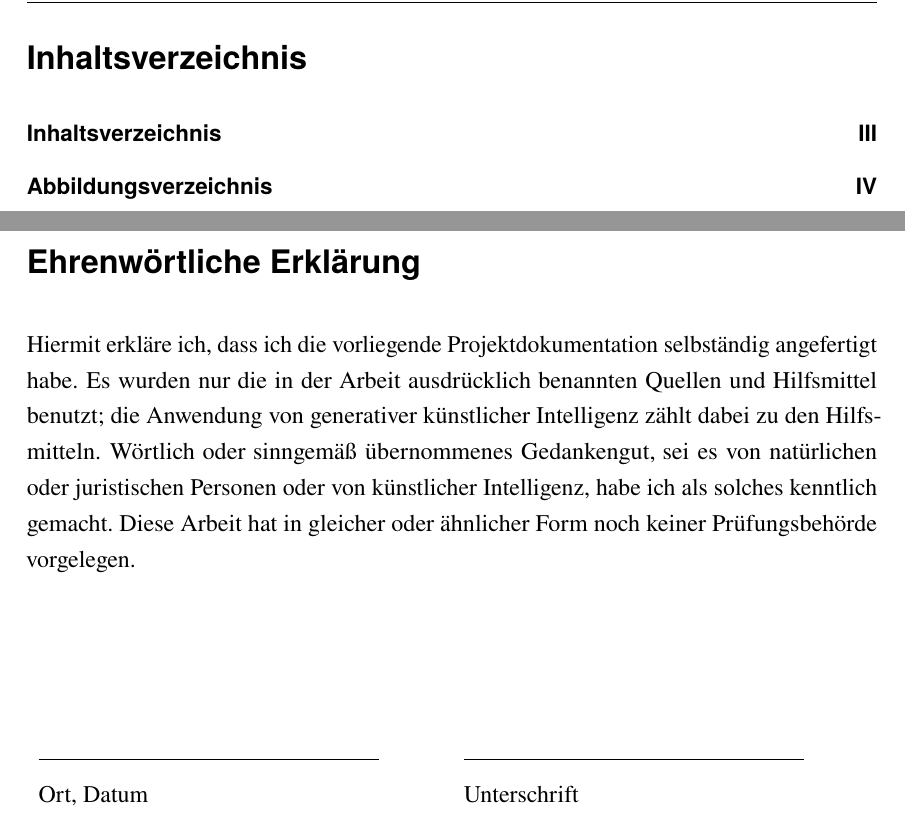
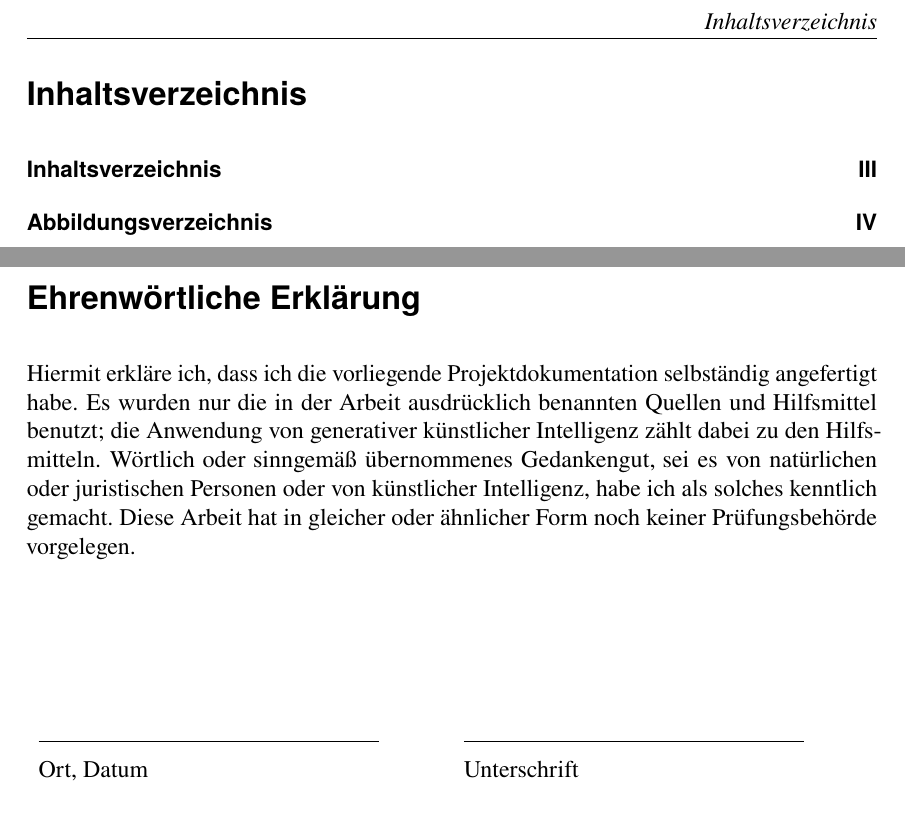
Before and after one commit to LeekiGitHub/LaTex-Basis-Template, a LaTeX document (main.tex): two parts of pages 4 and 14 of 14, joined at a grey line, cut so that both start at the same text. Compiled offline with pdfLaTeX.

Commit message:
fix(template): \Bbbk-Konflikt beheben und Verzeichnisse einzeilig setzen

```diff
--- a/main.tex
+++ b/main.tex
@@ -64,7 +68,7 @@
 \setcounter{tocdepth}{3}
 \phantomsection
 \addcontentsline{toc}{section}{Inhaltsverzeichnis}
-{\singlespacing\tableofcontents}
+\tableofcontents
 \clearpage
 
 % Abbildungsverzeichnis
@@ -100,7 +109,9 @@
+\begin{spacing}{1}
 \ifnutzepdferklaerung
   \input{chapter/EhrenwoertlicheErklaerungPDF}
 \else
   \input{chapter/EhrenwoertlicheErklaerung}
 \fi
+\end{spacing}
 
 \end{document}
```
Also changed, not shown: chapter/Titelseite.tex (+2 -0 lines), main.tex (13 more changed lines).
